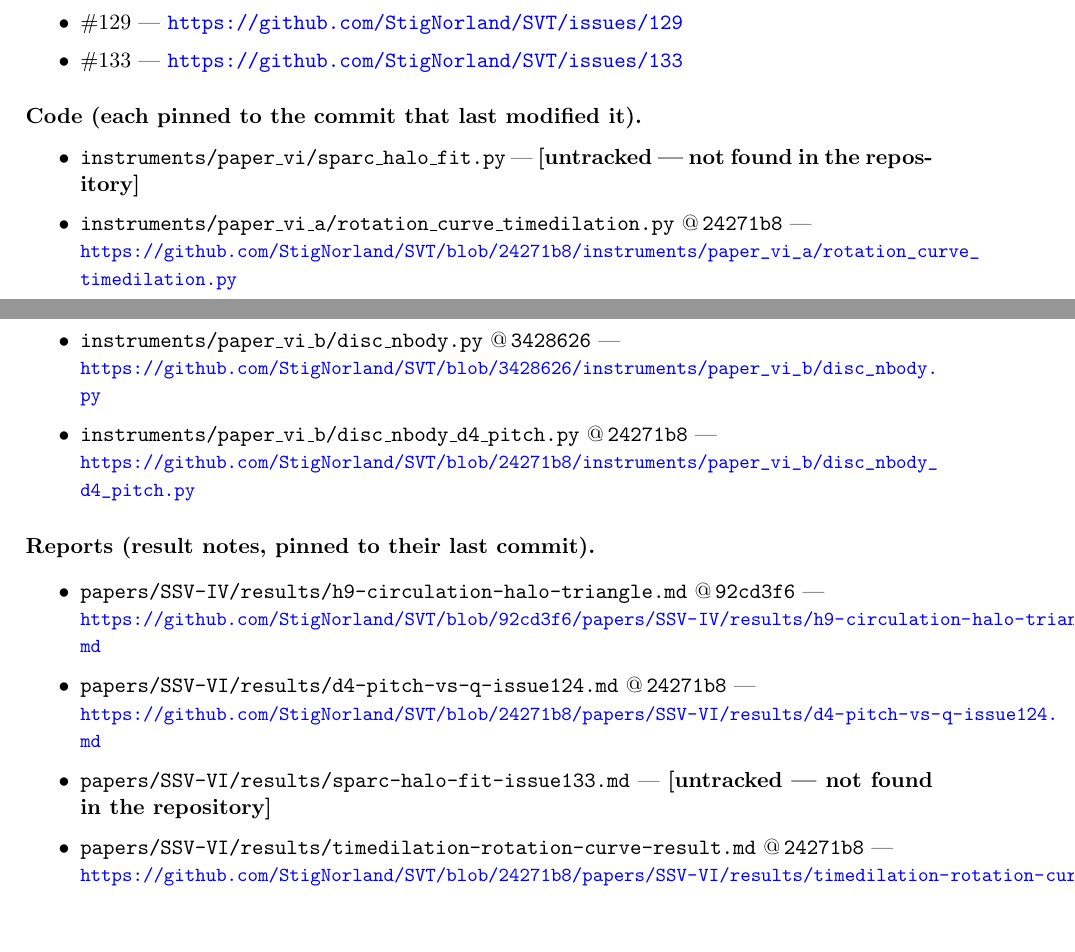
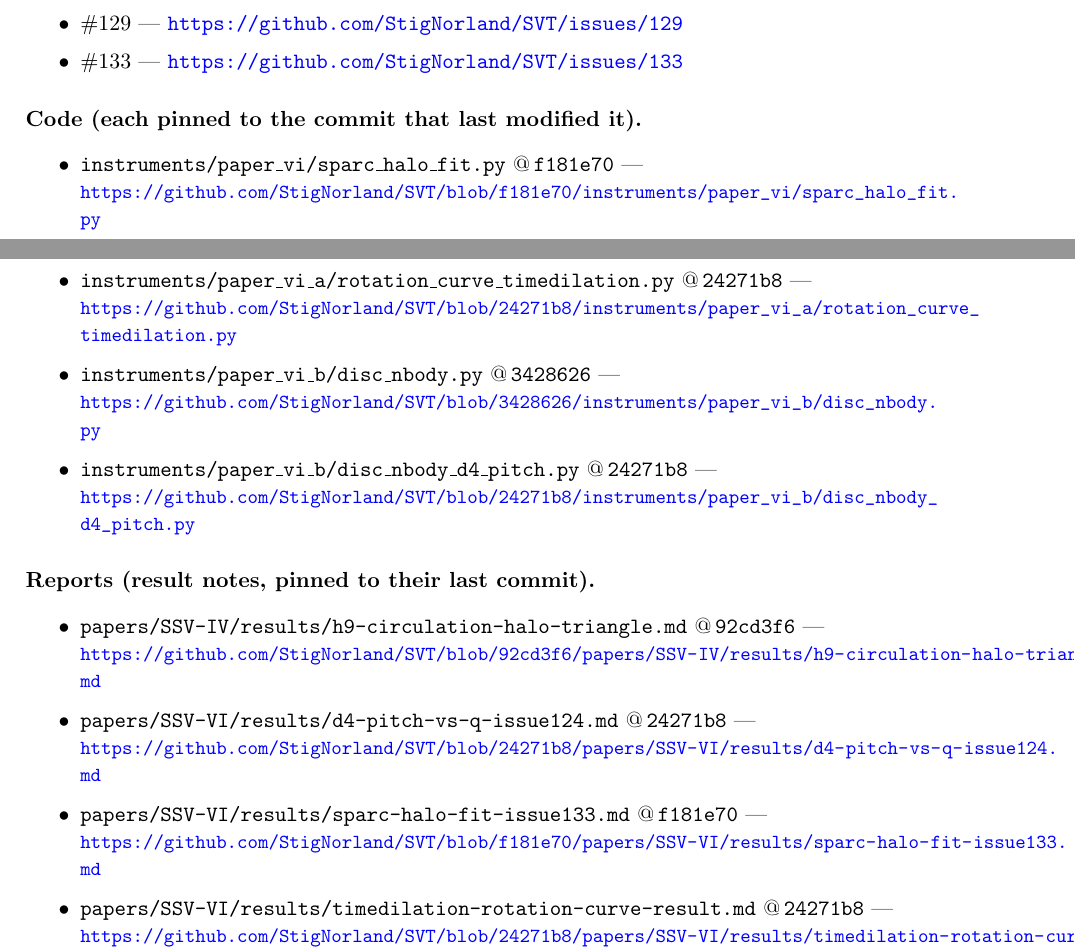
Before and after one commit to StigNorland/SVT, a LaTeX paper (papers/SSV-VI/main.tex, which reads papers/SSV-VI/provenance.tex): two parts of pages 12 and 13 of 14, joined at a grey line, cut so that both start at the same text, the shorter picture padded with empty space. Compiled offline with pdfLaTeX.

Commit message:
SSV-VI: provenance pins repaired (two untracked markers in the appendix)
The #133 build ran gen_provenance before the new script and result note
were committed, so the published appendix carried two [untracked]
markers instead of permalinks. Regenerated now that the files are
tracked; clean 2-pass rebuild; PDFs updated.

Co-Authored-By: Claude Fable 5 <noreply@anthropic.com>

```diff
--- a/papers/SSV-VI/provenance.tex
+++ b/papers/SSV-VI/provenance.tex
@@ -16,7 +16,8 @@
 
 \paragraph{Code (each pinned to the commit that last modified it).}
 \begin{itemize}\setlength\itemsep{2pt}
-  \item\label{file:sparc_halo_fit} \texttt{instruments/paper\_vi/sparc\_halo\_fit.py} --- \textbf{[untracked --- not found in the repository]}
+  \item\label{file:sparc_halo_fit} \texttt{instruments/paper\_vi/sparc\_halo\_fit.py} @\,\texttt{f181e70} ---\\
+        {\small\url{https://github.com/StigNorland/SVT/blob/f181e70/instruments/paper_vi/sparc_halo_fit.py}}
   \item\label{file:rotation_curve_timedilation} \texttt{instruments/paper\_vi\_a/rotation\_curve\_timedilation.py} @\,\texttt{24271b8} ---\\
         {\small\url{https://github.com/StigNorland/SVT/blob/24271b8/instruments/paper_vi_a/rotation_curve_timedilation.py}}
   \item\label{file:disc_nbody} \texttt{instruments/paper\_vi\_b/disc\_nbody.py} @\,\texttt{3428626} ---\\
@@ -31,7 +32,8 @@
         {\small\url{https://github.com/StigNorland/SVT/blob/92cd3f6/papers/SSV-IV/results/h9-circulation-halo-triangle.md}}
   \item\label{file:d4-pitch-vs-q-issue124} \texttt{papers/SSV-VI/results/d4-pitch-vs-q-issue124.md} @\,\texttt{24271b8} ---\\
         {\small\url{https://github.com/StigNorland/SVT/blob/24271b8/papers/SSV-VI/results/d4-pitch-vs-q-issue124.md}}
-  \item\label{file:sparc-halo-fit-issue133} \texttt{papers/SSV-VI/results/sparc-halo-fit-issue133.md} --- \textbf{[untracked --- not found in the repository]}
+  \item\label{file:sparc-halo-fit-issue133} \texttt{papers/SSV-VI/results/sparc-halo-fit-issue133.md} @\,\texttt{f181e70} ---\\
+        {\small\url{https://github.com/StigNorland/SVT/blob/f181e70/papers/SSV-VI/results/sparc-halo-fit-issue133.md}}
   \item\label{file:timedilation-rotation-curve-result} \texttt{papers/SSV-VI/results/timedilation-rotation-curve-result.md} @\,\texttt{24271b8} ---\\
         {\small\url{https://github.com/StigNorland/SVT/blob/24271b8/papers/SSV-VI/results/timedilation-rotation-curve-result.md}}
 \end{itemize}
```
Also changed, not shown: papers/SSV-VI/main.pdf, papers/pdf/SSV VI.pdf.
